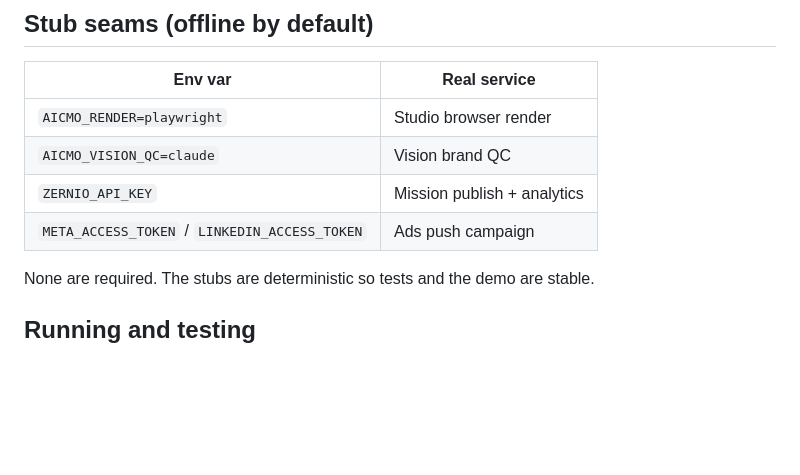
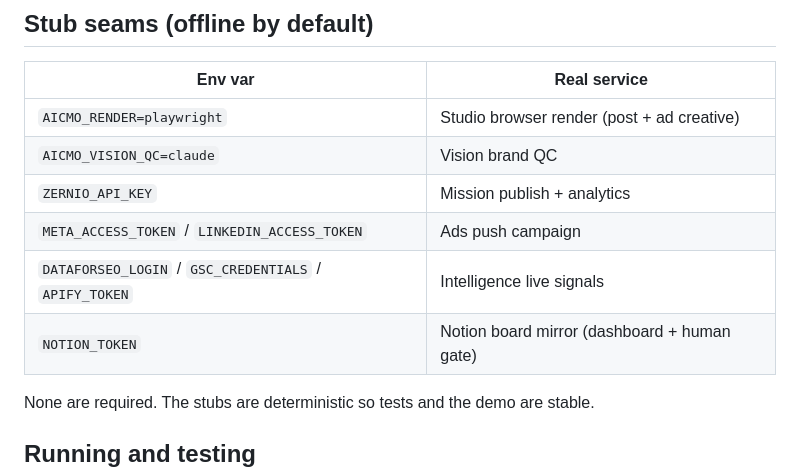
Before and after one commit to revaya-ai/aicmo-complete, a Markdown page: CLAUDE.md, the part around one of its changes. Drawn GitHub-style; blank space fills up the shorter version.

```diff
--- a/CLAUDE.md
+++ b/CLAUDE.md
@@ -80,10 +109,12 @@ In `.claude/commands/`. Commands orchestrate, loading the relevant skills.
 
 | Env var | Real service |
 |---|---|
-| `AICMO_RENDER=playwright` | Studio browser render |
+| `AICMO_RENDER=playwright` | Studio browser render (post + ad creative) |
 | `AICMO_VISION_QC=claude` | Vision brand QC |
 | `ZERNIO_API_KEY` | Mission publish + analytics |
 | `META_ACCESS_TOKEN` / `LINKEDIN_ACCESS_TOKEN` | Ads push campaign |
+| `DATAFORSEO_LOGIN` / `GSC_CREDENTIALS` / `APIFY_TOKEN` | Intelligence live signals |
+| `NOTION_TOKEN` | Notion board mirror (dashboard + human gate) |
 
 None are required. The stubs are deterministic so tests and the demo are stable.
 
```
Also changed, not shown: other parts of CLAUDE.md (+29 -0 lines), README.md (+26 -5 lines), 1 other file.
